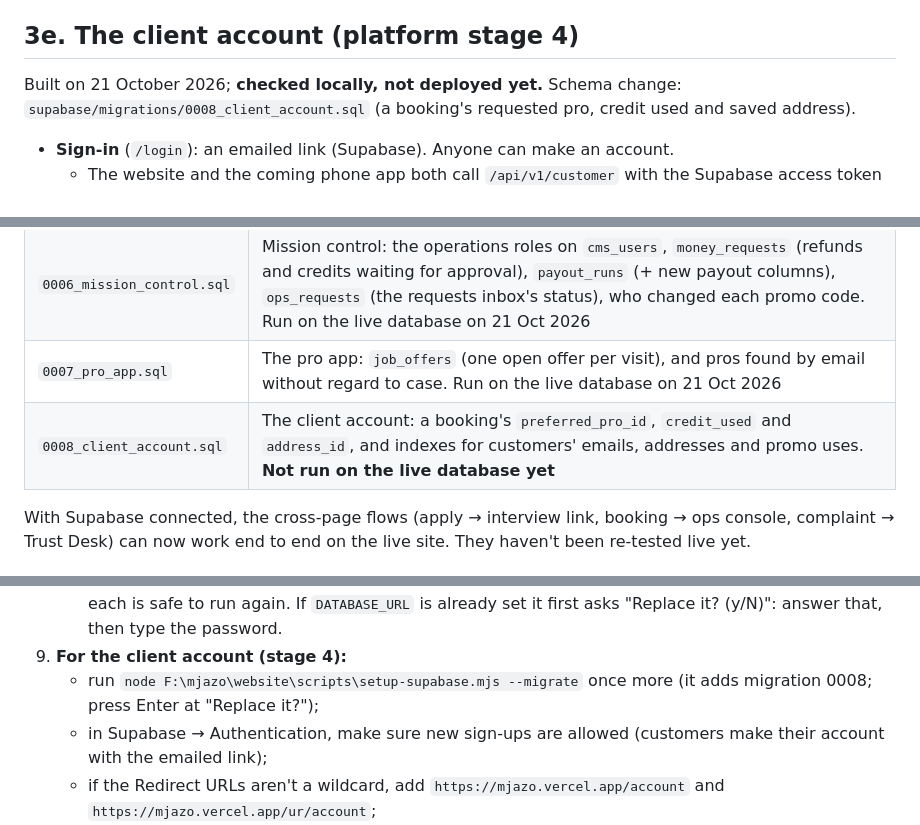
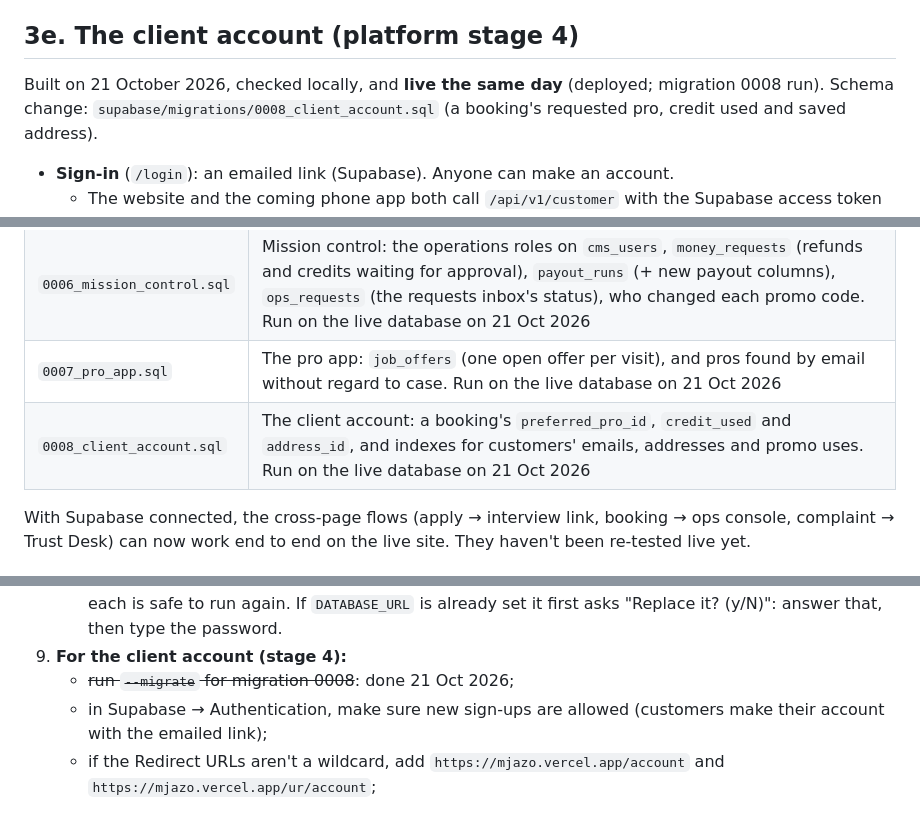
Before and after one commit to THS001/mjazo, a Markdown page: PROGRESS.md, 3 parts joined by grey strips. Rendered like a GitHub page.

```diff
--- a/PROGRESS.md
+++ b/PROGRESS.md
@@ -240,7 +240,7 @@ Built on 21 October 2026, checked locally, and **live the same day** (migration
 
 ## 3e. The client account (platform stage 4)
 
-Built on 21 October 2026; **checked locally, not deployed yet.** Schema change:
+Built on 21 October 2026, checked locally, and **live the same day** (deployed; migration 0008 run). Schema change:
 `supabase/migrations/0008_client_account.sql` (a booking's requested pro, credit used and saved address).
 
 - **Sign-in** (`/login`): an emailed link (Supabase). Anyone can make an account.
@@ -420,7 +421,7 @@ Project `xjyafabyscamelebzrsb` (https://xjyafabyscamelebzrsb.supabase.co), set u
 | `0005_core.sql` | The core engine: customers, addresses, zones, pros (+ availability, time off), bookings (+ lines, events, payments, ratings), the ledger (accounts, entries, postings), payouts, promo codes, events, notifications, audit log, core_meta. Run on the live database on 21 Oct 2026 |
 | `0006_mission_control.sql` | Mission control: the operations roles on `cms_users`, `money_requests` (refunds and credits waiting for approval), `payout_runs` (+ new payout columns), `ops_requests` (the requests inbox's status), who changed each promo code. Run on the live database on 21 Oct 2026 |
 | `0007_pro_app.sql` | The pro app: `job_offers` (one open offer per visit), and pros found by email without regard to case. Run on the live database on 21 Oct 2026 |
-| `0008_client_account.sql` | The client account: a booking's `preferred_pro_id`, `credit_used` and `address_id`, and indexes for customers' emails, addresses and promo uses. **Not run on the live database yet** |
+| `0008_client_account.sql` | The client account: a booking's `preferred_pro_id`, `credit_used` and `address_id`, and indexes for customers' emails, addresses and promo uses. Run on the live database on 21 Oct 2026 |
 
 With Supabase connected, the cross-page flows (apply → interview link, booking → ops console,
 complaint → Trust Desk) can now work end to end on the live site. They haven't been re-tested live yet.
@@ -460,7 +461,7 @@ All are listed with explanations in [.env.example](.env.example).
    - Then Claude redeploys.
    - Run again on 21 Oct 2026 for mission control (migration 0006). The script runs every migration; each is safe to run again. If `DATABASE_URL` is already set it first asks "Replace it? (y/N)": answer that, then type the password.
 9. **For the client account (stage 4):**
-   - run `node F:\mjazo\website\scripts\setup-supabase.mjs --migrate` once more (it adds migration 0008; press Enter at "Replace it?");
+   - ~~run `--migrate` for migration 0008~~: done 21 Oct 2026;
    - in Supabase → Authentication, make sure new sign-ups are allowed (customers make their account with the emailed link);
    - if the Redirect URLs aren't a wildcard, add `https://mjazo.vercel.app/account` and `https://mjazo.vercel.app/ur/account`;
    - add an SMTP sender (e.g. Resend) before telling customers about it: Supabase's own email sends only a few an hour.
```
Also changed, not shown: other parts of PROGRESS.md (+5 -4 lines).
